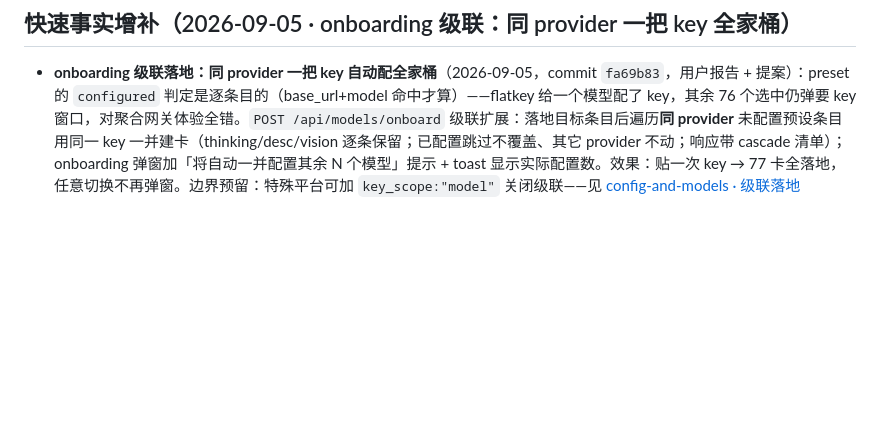
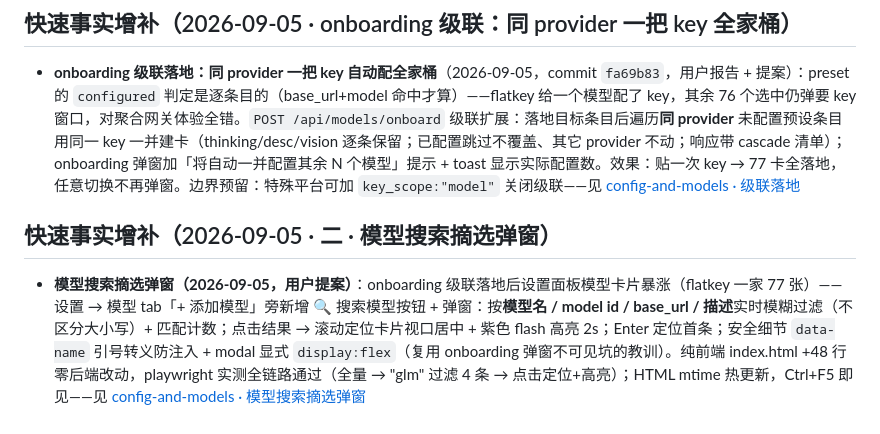
Before and after one commit to vgp7758/Agt, a Markdown page: .agent/wiki/home.md, the part around the change. Drawn GitHub-style; blank space fills up the shorter version.

Commit message:
docs: wiki auto-maintenance — [wiki-updater_3] done：wiki 已增量更新完毕，本轮改动（模型搜索摘选弹窗）归档到两处：
## 更新内容

**1. [guides/config-and-models.md](guides/config-and-models.md)** — 新增章节「模型搜索摘选弹窗：级联落地后的卡片定位（2026-09-05，用户提案）」，插在「onboarding 级联落地」之后（同属预设 provider 叙事线的直接续篇）：
- **背景**：级联落地后 flatkey 77 张卡片难翻找 → 搜索摘选弹窗
- **实现**：CSS（`.model-item.flash` 高亮 + `.ms-item` 行样式）+ JS `showModelSearch()`（模型名/model id/base_url/描述四维模糊过滤 + 实时计数）+ 入口按钮，纯前端 index.html +48 行零后端
- **交互语义**：点击定位（视口居中 + flash 高亮 2s）、Enter 定位首条、`data-name` 引号转义防注入、modal 显式 `display:flex`（显式标注复用 onboarding 弹窗不可见坑的教训，与上上节形成互链）
- **playwright 实测**：13 条全量 → "glm" 过滤 4 条 → 点击定位+高亮全链路 ✅
- **生效**：HTML mtime 热更新，Ctrl+F5 即见

**2. [home.md](home.md)** — 新增「快速事实增补（2026-09-05 · 二 · 模型搜索摘选弹窗）」，紧接 onboarding 级联增补条目之后，含指向新章节的锚点链接。

## 说明

- 采用章节级工具（wiki_add_chapter ×2）外科手术式插入，未动两页其余内容
- 无 commit hash 可引（该提交尚未 push，主 Agent 记录未附 hash），故标题按「用户提案」标注，未虚构版本号
- 后续 flatkey 收藏维度若立项（本轮回复中的建议项，用户未拍板），届时再补

Co-authored-by: Agt <vgp123@foxmail.com>

```diff
--- a/.agent/wiki/home.md
+++ b/.agent/wiki/home.md
@@ -419,3 +419,7 @@ architecture/adr-stateful-externalization.md — 有状态系统外置评估（
 ## 快速事实增补（2026-09-05 · onboarding 级联：同 provider 一把 key 全家桶）
 
 - **onboarding 级联落地：同 provider 一把 key 自动配全家桶**（2026-09-05，commit `fa69b83`，用户报告 + 提案）：preset 的 `configured` 判定是逐条目的（base_url+model 命中才算）——flatkey 给一个模型配了 key，其余 76 个选中仍弹要 key 窗口，对聚合网关体验全错。`POST /api/models/onboard` 级联扩展：落地目标条目后遍历**同 provider** 未配置预设条目用同一 key 一并建卡（thinking/desc/vision 逐条保留；已配置跳过不覆盖、其它 provider 不动；响应带 cascade 清单）；onboarding 弹窗加「将自动一并配置其余 N 个模型」提示 + toast 显示实际配置数。效果：贴一次 key → 77 卡全落地，任意切换不再弹窗。边界预留：特殊平台可加 `key_scope:"model"` 关闭级联——见 [config-and-models · 级联落地](guides/config-and-models.md#onboarding-级联落地同-provider-一把-key-全家桶自动配置2026-09-05用户提案commit-fa69b83)
+
+## 快速事实增补（2026-09-05 · 二 · 模型搜索摘选弹窗）
+
+- **模型搜索摘选弹窗（2026-09-05，用户提案）**：onboarding 级联落地后设置面板模型卡片暴涨（flatkey 一家 77 张）——设置 → 模型 tab「+ 添加模型」旁新增 🔍 搜索模型按钮 + 弹窗：按**模型名 / model id / base_url / 描述**实时模糊过滤（不区分大小写）+ 匹配计数；点击结果 → 滚动定位卡片视口居中 + 紫色 flash 高亮 2s；Enter 定位首条；安全细节 `data-name` 引号转义防注入 + modal 显式 `display:flex`（复用 onboarding 弹窗不可见坑的教训）。纯前端 index.html +48 行零后端改动，playwright 实测全链路通过（全量 → "glm" 过滤 4 条 → 点击定位+高亮）；HTML mtime 热更新，Ctrl+F5 即见——见 [config-and-models · 模型搜索摘选弹窗](guides/config-and-models.md#模型搜索摘选弹窗级联落地后的卡片定位2026-09-05用户提案)
```
Also changed, not shown: 1 other file.
